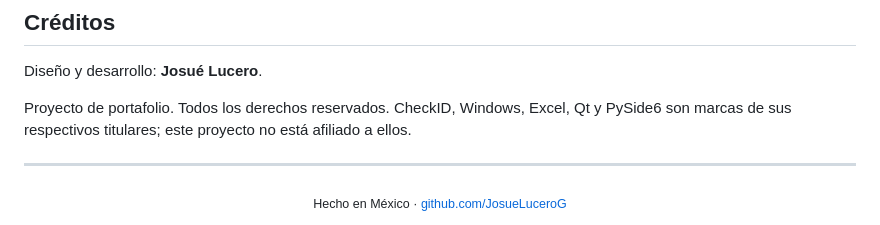
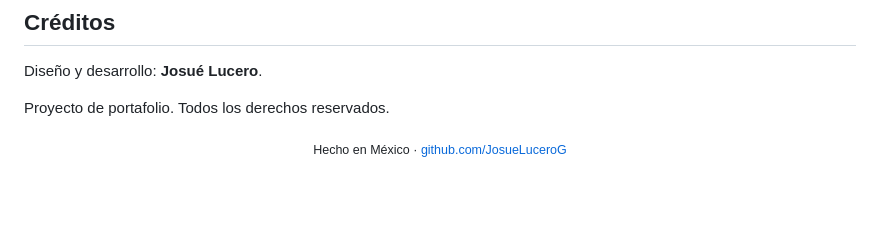
Before and after one commit to JosueLuceroG/Collins-Store, a Markdown page: README.md, the part around the change. Rendered like a GitHub page; blank space fills up the shorter version.

Commit message:
Update README to remove trademark affiliations
Removed trademark notice for CheckID, Windows, Excel, Qt, and PySide6.

```diff
--- a/README.md
+++ b/README.md
@@ -125,9 +125,7 @@ Abre `http://localhost:8000` en el navegador. Las dependencias de interfaz se ca
 
 Diseño y desarrollo: **Josué Lucero**.
 
-Proyecto de portafolio. Todos los derechos reservados. CheckID, Windows, Excel, Qt y PySide6 son marcas de sus respectivos titulares; este proyecto no está afiliado a ellos.
-
----
+Proyecto de portafolio. Todos los derechos reservados.
 
 <div align="center">
   <sub>Hecho en México · <a href="https://github.com/JosueLuceroG">github.com/JosueLuceroG</a></sub>
```
